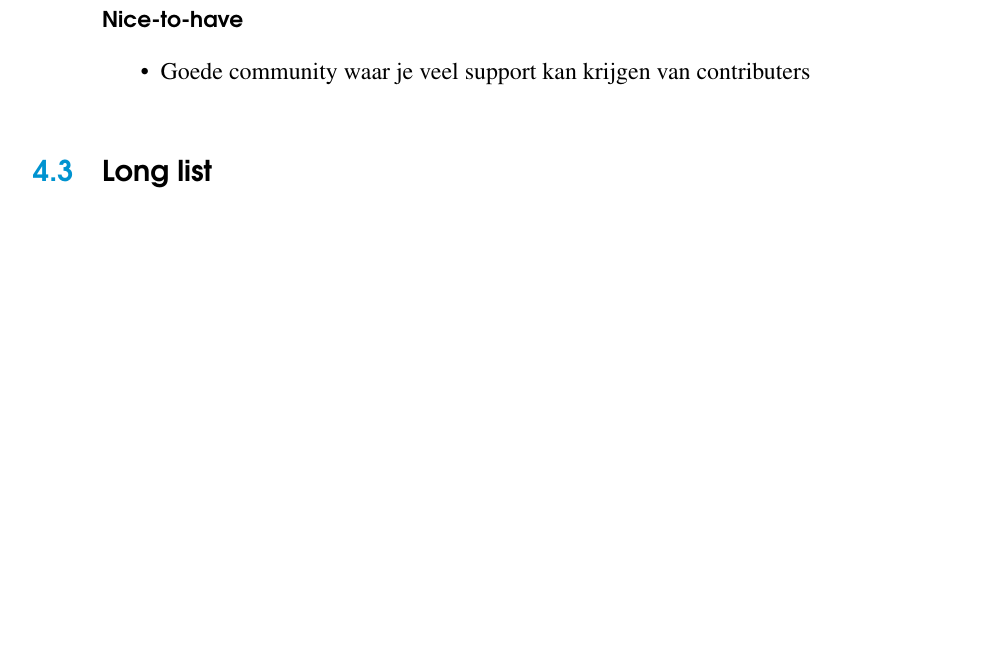
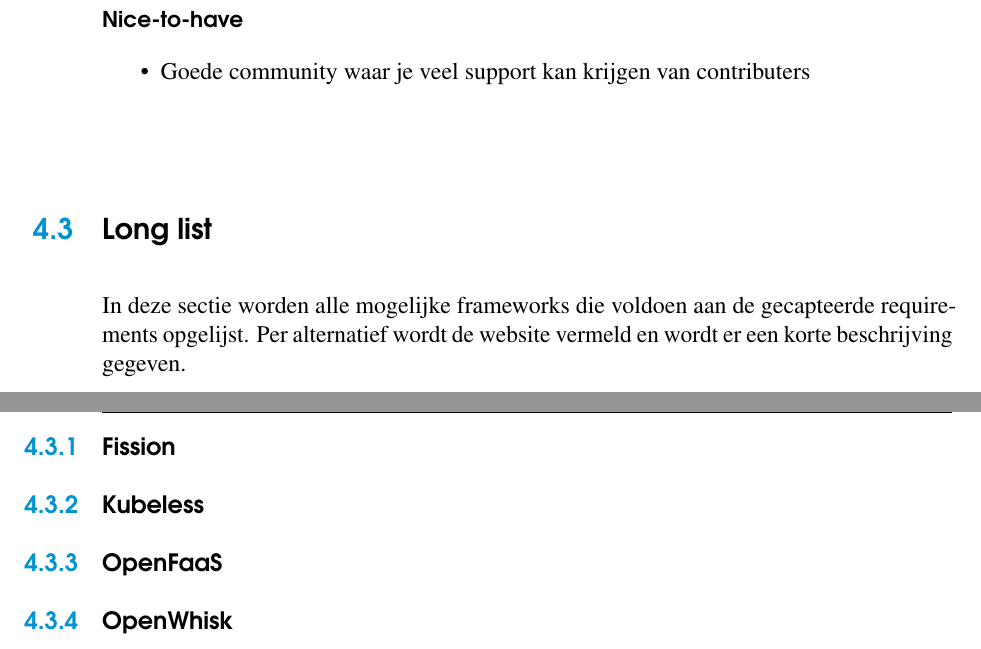
Before and after one commit to LennertMertens/BAP, a LaTeX thesis (bachproef/bachproef-tin.tex, which reads bachproef/uitwerking.tex): part of page 44 of 52 before the commit and two parts of pages 44 and 45 of 54 after it, the two joined at a grey line, cut so that both start at the same text, the shorter picture padded with empty space. Compiled offline with pdfLaTeX.

Commit message:
Update sectie long list

```diff
--- a/bachproef/uitwerking.tex
+++ b/bachproef/uitwerking.tex
@@ -39,3 +39,8 @@
 \end{itemize}
 
 \section{Long list}
+In deze sectie worden alle mogelijke frameworks die voldoen aan de gecapteerde requirements opgelijst. Per alternatief wordt de website vermeld en wordt er een korte beschrijving gegeven.
+\subsection{Fission}
+\subsection{Kubeless}
+\subsection{OpenFaaS}
+\subsection{OpenWhisk}
```
